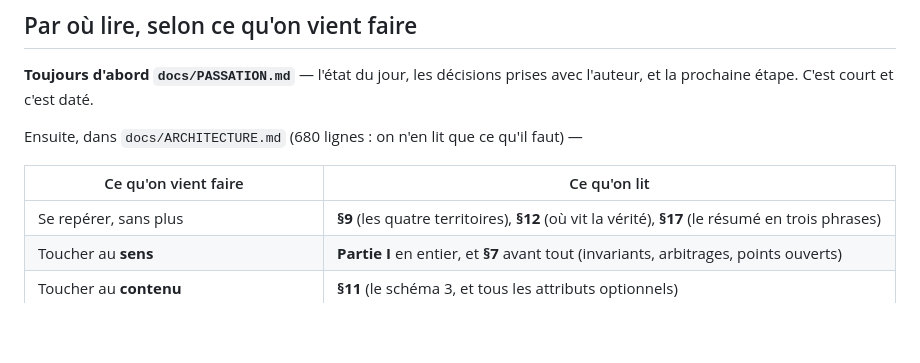
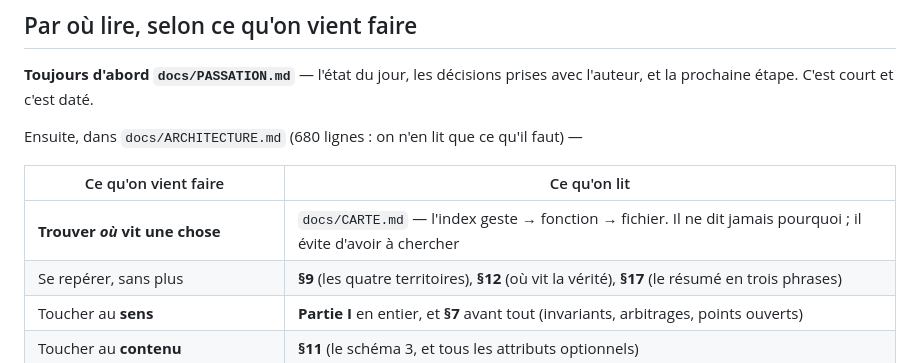
Before and after one commit to WilliamTourte/iavocat, a Markdown page: CLAUDE.md, the part around the change. Rendered like a GitHub page; blank space fills up the shorter version.

```diff
--- a/CLAUDE.md
+++ b/CLAUDE.md
@@ -19,6 +19,7 @@ Ensuite, dans `docs/ARCHITECTURE.md` (680 lignes : on n'en lit que ce qu'il faut
 
 | Ce qu'on vient faire | Ce qu'on lit |
 |---|---|
+| **Trouver *où* vit une chose** | `docs/CARTE.md` — l'index geste → fonction → fichier. Il ne dit jamais pourquoi ; il évite d'avoir à chercher |
 | Se repérer, sans plus | **§9** (les quatre territoires), **§12** (où vit la vérité), **§17** (le résumé en trois phrases) |
 | Toucher au **sens** | **Partie I** en entier, et **§7** avant tout (invariants, arbitrages, points ouverts) |
 | Toucher au **contenu** | **§11** (le schéma 3, et tous les attributs optionnels) |
```
Also changed, not shown: docs/CARTE.md (added, +114 -0 lines).
